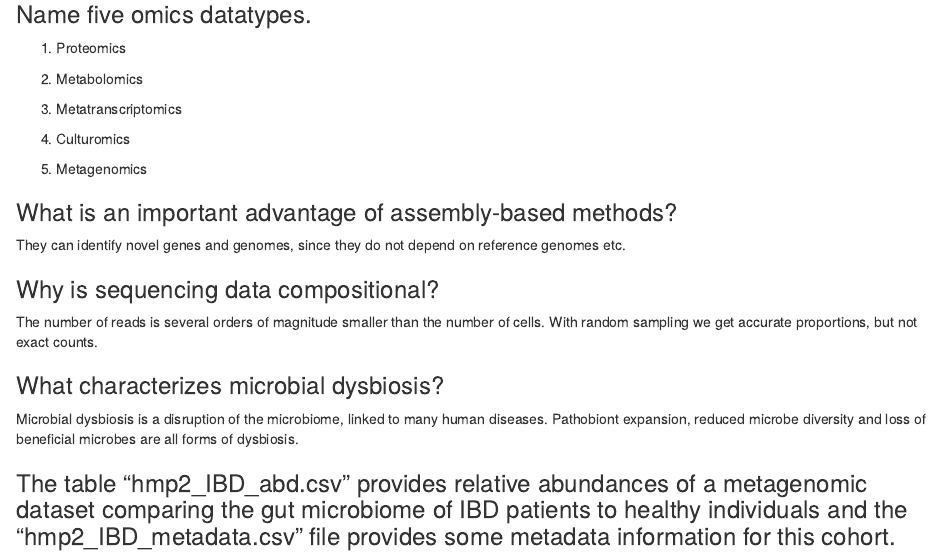
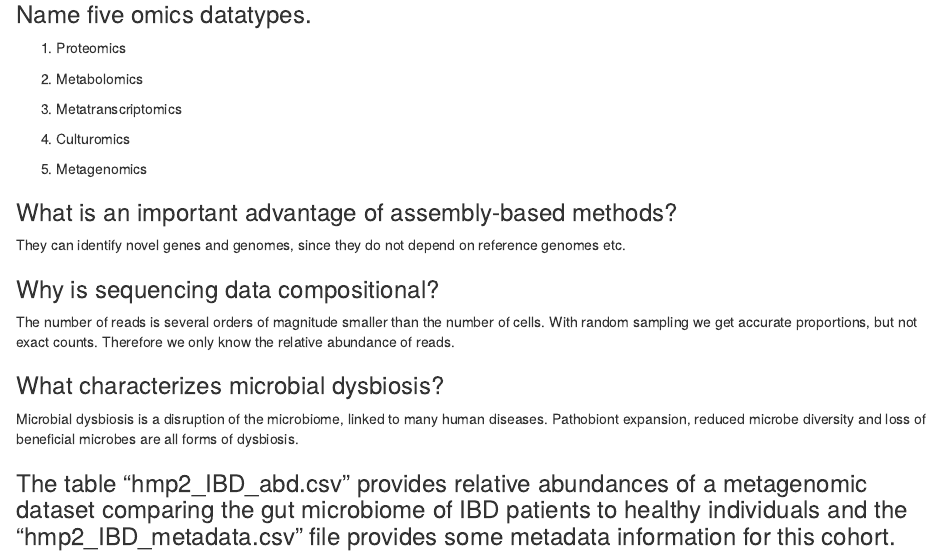
Before and after one commit to JoKPro/SystemsBiomedicine, an R Markdown document (hw5.Rmd): the page in a window 1100 px wide, from 530 px down. Rendered offline with R 4.5, knitr and Pandoc, with nearby package versions; some code elsewhere in the file could not run offline.

Commit message:
added half a sentence to comp seq data question

```diff
--- a/hw5.Rmd
+++ b/hw5.Rmd
@@ -4,6 +4,7 @@ author: "Group 2"
 output:
   html_document:
     df_print: paged
+  word_document: default
   pdf_document:
     highlight: tango
 ---
@@ -51,7 +52,7 @@ They can identify novel genes and genomes, since they do not depend on reference
 
 ### Why is sequencing data compositional?
 
-The number of reads is several orders of magnitude smaller than the number of cells. With random sampling we get accurate proportions, but not exact counts.
+The number of reads is several orders of magnitude smaller than the number of cells. With random sampling we get accurate proportions, but not exact counts. Therefore we only know the relative abundance of reads.
 
 ### What characterizes microbial dysbiosis?
 
```
